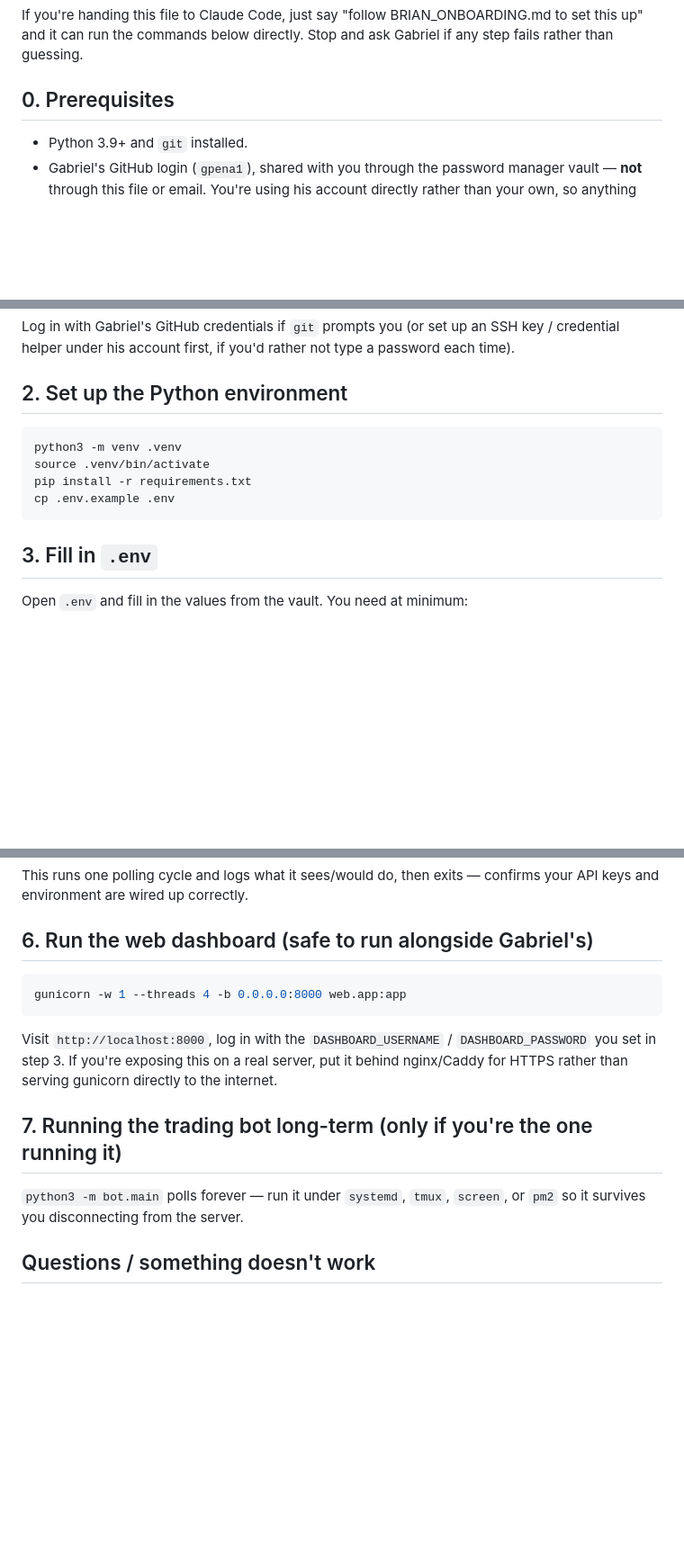
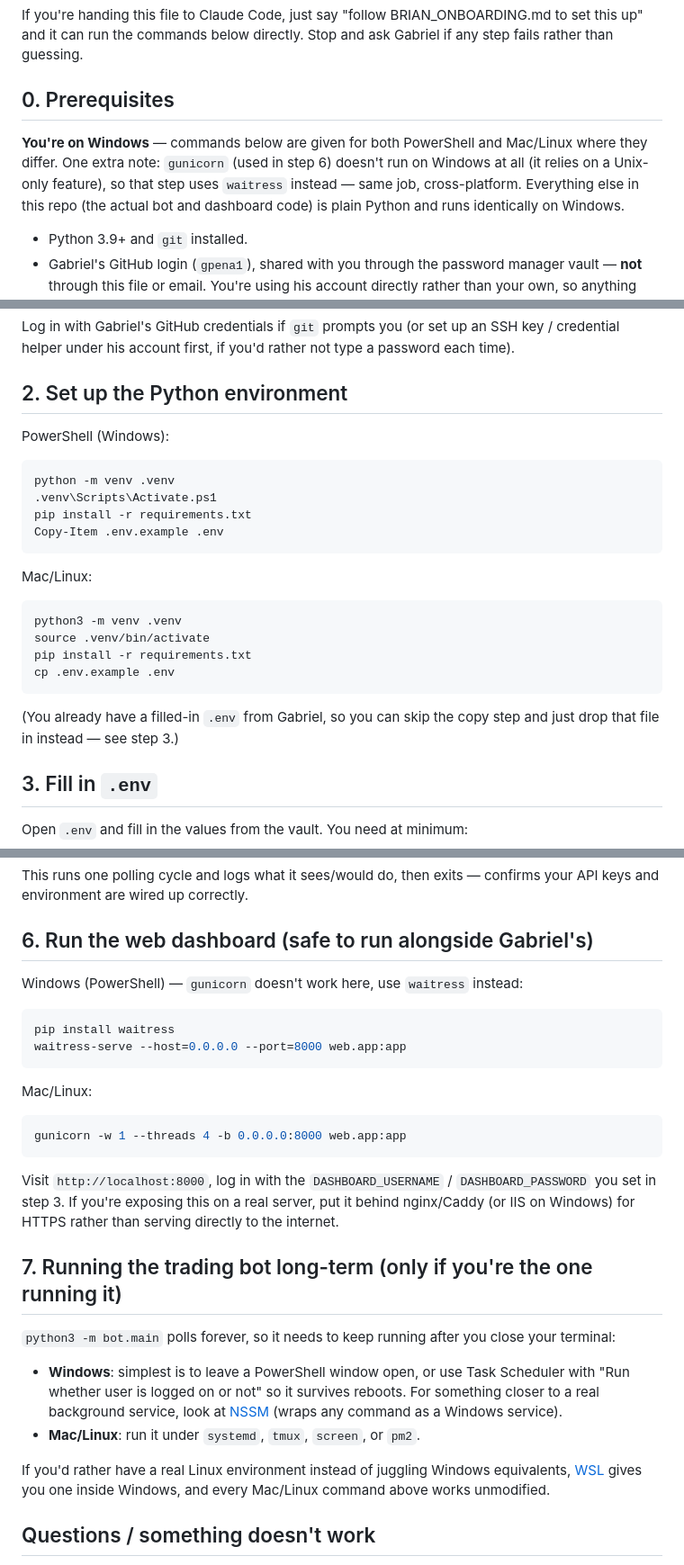
Before and after one commit to gpena1/alpaca-trading-bot, a Markdown page: BRIAN_ONBOARDING.md, 3 parts joined by grey strips. Shown at 90% size. Drawn GitHub-style; blank space fills up the shorter version.

Commit message:
Add Windows/PowerShell instructions to BRIAN_ONBOARDING.md
gunicorn doesn't run on Windows (Unix-only fork dependency); documents
waitress as the cross-platform alternative plus PowerShell venv/service
equivalents.

Co-Authored-By: Claude Sonnet 5 <noreply@anthropic.com>

````diff
--- a/BRIAN_ONBOARDING.md
+++ b/BRIAN_ONBOARDING.md
@@ -10,6 +10,13 @@ BRIAN_ONBOARDING.md to set this up" and it can run the commands below
 directly. Stop and ask Gabriel if any step fails rather than guessing.
 
 ## 0. Prerequisites
+
+**You're on Windows** — commands below are given for both PowerShell and
+Mac/Linux where they differ. One extra note: `gunicorn` (used in step 6)
+doesn't run on Windows at all (it relies on a Unix-only feature), so that
+step uses `waitress` instead — same job, cross-platform. Everything else
+in this repo (the actual bot and dashboard code) is plain Python and runs
+identically on Windows.
 
 - Python 3.9+ and `git` installed.
 - Gabriel's GitHub login (`gpena1`), shared with you through the password
@@ -33,12 +40,24 @@ not type a password each time).
 
 ## 2. Set up the Python environment
 
+PowerShell (Windows):
+```powershell
+python -m venv .venv
+.venv\Scripts\Activate.ps1
+pip install -r requirements.txt
+Copy-Item .env.example .env
+```
+
+Mac/Linux:
 ```bash
 python3 -m venv .venv
 source .venv/bin/activate
 pip install -r requirements.txt
 cp .env.example .env
 ```
+
+(You already have a filled-in `.env` from Gabriel, so you can skip the
+copy step and just drop that file in instead — see step 3.)
 
 ## 3. Fill in `.env`
 
@@ -83,19 +102,36 @@ confirms your API keys and environment are wired up correctly.
 
 ## 6. Run the web dashboard (safe to run alongside Gabriel's)
 
+Windows (PowerShell) — `gunicorn` doesn't work here, use `waitress` instead:
+```powershell
+pip install waitress
+waitress-serve --host=0.0.0.0 --port=8000 web.app:app
+```
+
+Mac/Linux:
 ```bash
 gunicorn -w 1 --threads 4 -b 0.0.0.0:8000 web.app:app
 ```
 
 Visit `http://localhost:8000`, log in with the `DASHBOARD_USERNAME` /
 `DASHBOARD_PASSWORD` you set in step 3. If you're exposing this on a real
-server, put it behind nginx/Caddy for HTTPS rather than serving gunicorn
-directly to the internet.
+server, put it behind nginx/Caddy (or IIS on Windows) for HTTPS rather
+than serving directly to the internet.
 
 ## 7. Running the trading bot long-term (only if you're the one running it)
 
-`python3 -m bot.main` polls forever — run it under `systemd`, `tmux`,
-`screen`, or `pm2` so it survives you disconnecting from the server.
+`python3 -m bot.main` polls forever, so it needs to keep running after you
+close your terminal:
+
+- **Windows**: simplest is to leave a PowerShell window open, or use Task
+  Scheduler with "Run whether user is logged on or not" so it survives
+  reboots. For something closer to a real background service, look at
+  [NSSM](https://nssm.cc) (wraps any command as a Windows service).
+- **Mac/Linux**: run it under `systemd`, `tmux`, `screen`, or `pm2`.
+
+If you'd rather have a real Linux environment instead of juggling Windows
+equivalents, [WSL](https://learn.microsoft.com/windows/wsl/install) gives
+you one inside Windows, and every Mac/Linux command above works unmodified.
 
 ## Questions / something doesn't work
 
````
